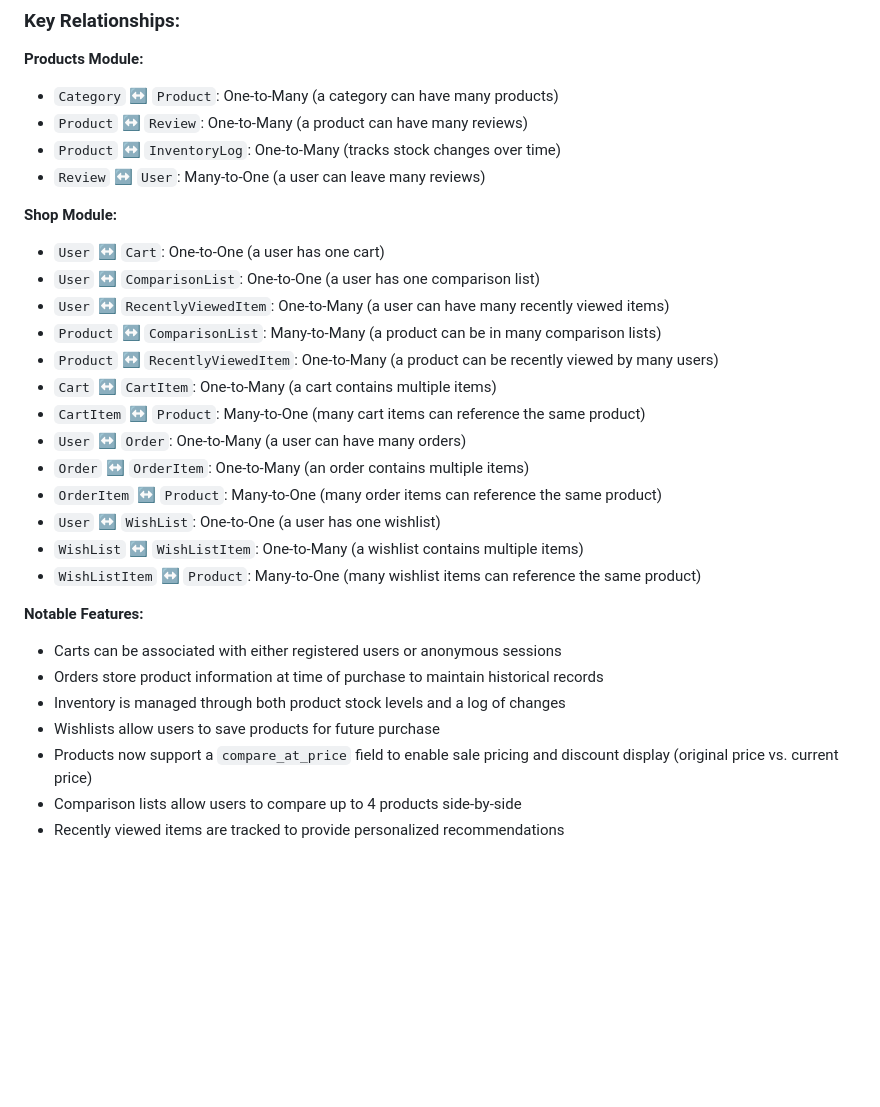
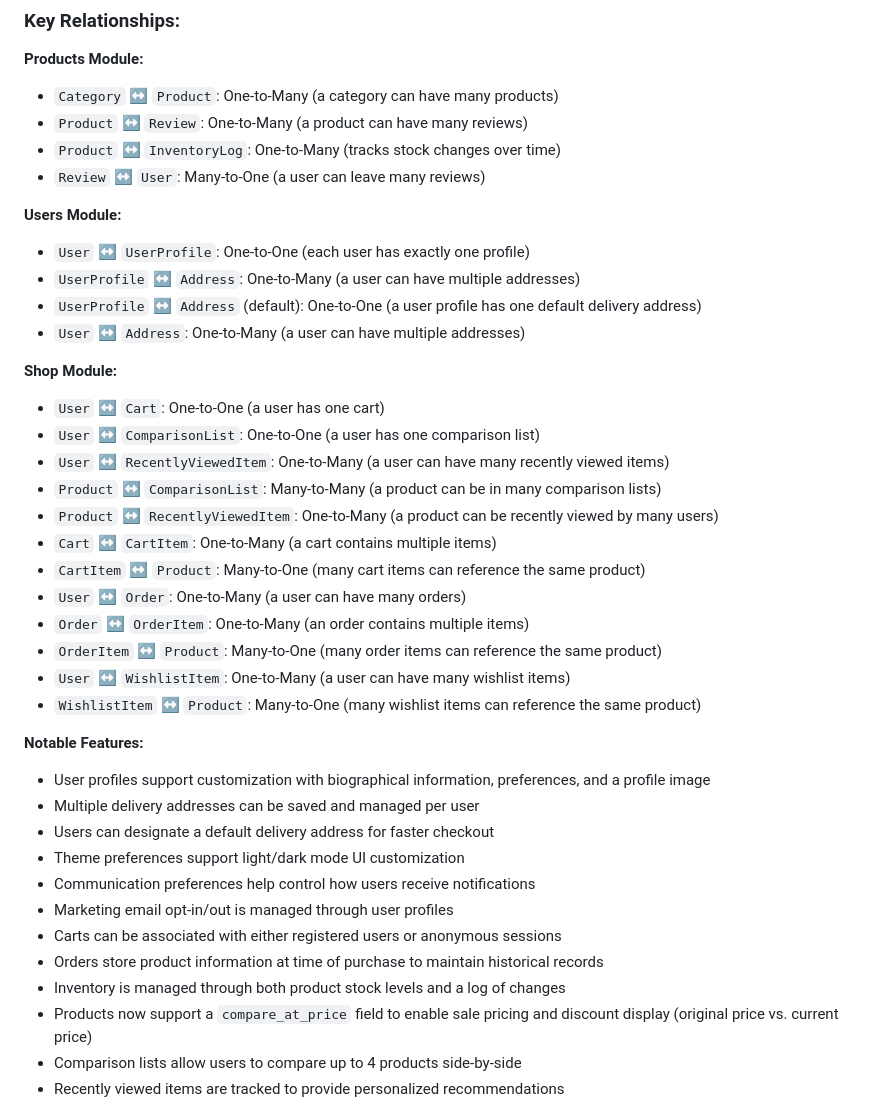
Before and after one commit to Hedgemonkey/skunkmonkey, a Markdown page: README.md, the part around the change printed below. GitHub-like rendering; blank space fills up the shorter version.

```diff
--- a/README.md
+++ b/README.md
@@ -270,6 +289,12 @@ The database is designed using **PostgreSQL** and follows Django's **ORM** struc
 - `Product` ↔️ `InventoryLog`: One-to-Many (tracks stock changes over time)
 - `Review` ↔️ `User`: Many-to-One (a user can leave many reviews)
 
+**Users Module:**
+- `User` ↔️ `UserProfile`: One-to-One (each user has exactly one profile)
+- `UserProfile` ↔️ `Address`: One-to-Many (a user can have multiple addresses)
+- `UserProfile` ↔️ `Address` (default): One-to-One (a user profile has one default delivery address)
+- `User` ↔️ `Address`: One-to-Many (a user can have multiple addresses)
+
 **Shop Module:**
 - `User` ↔️ `Cart`: One-to-One (a user has one cart)
 - `User` ↔️ `ComparisonList`: One-to-One (a user has one comparison list)
@@ -281,15 +306,19 @@ The database is designed using **PostgreSQL** and follows Django's **ORM** struc
 - `User` ↔️ `Order`: One-to-Many (a user can have many orders)
 - `Order` ↔️ `OrderItem`: One-to-Many (an order contains multiple items)
 - `OrderItem` ↔️ `Product`: Many-to-One (many order items can reference the same product)
-- `User` ↔️ `WishList`: One-to-One (a user has one wishlist)
-- `WishList` ↔️ `WishListItem`: One-to-Many (a wishlist contains multiple items)
-- `WishListItem` ↔️ `Product`: Many-to-One (many wishlist items can reference the same product)
+- `User` ↔️ `WishlistItem`: One-to-Many (a user can have many wishlist items)
+- `WishlistItem` ↔️ `Product`: Many-to-One (many wishlist items can reference the same product)
 
 **Notable Features:**
+- User profiles support customization with biographical information, preferences, and a profile image
+- Multiple delivery addresses can be saved and managed per user
+- Users can designate a default delivery address for faster checkout
+- Theme preferences support light/dark mode UI customization
+- Communication preferences help control how users receive notifications
+- Marketing email opt-in/out is managed through user profiles
 - Carts can be associated with either registered users or anonymous sessions
 - Orders store product information at time of purchase to maintain historical records
 - Inventory is managed through both product stock levels and a log of changes
-- Wishlists allow users to save products for future purchase
 - Products now support a `compare_at_price` field to enable sale pricing and discount display (original price vs. current price)
 - Comparison lists allow users to compare up to 4 products side-by-side
 - Recently viewed items are tracked to provide personalized recommendations
```
Also changed, not shown: other parts of README.md (+32 -13 lines).
